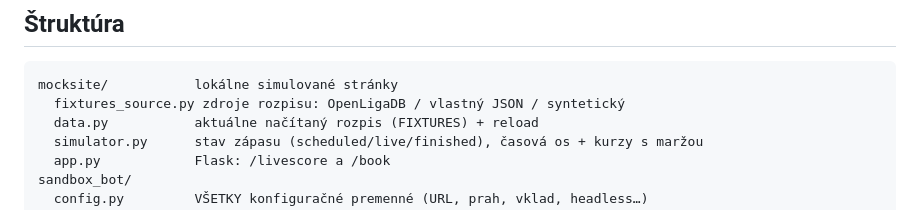
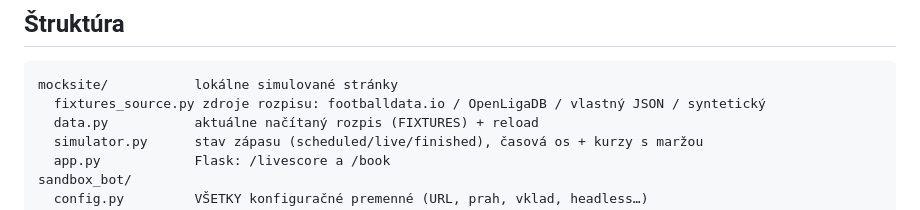
Before and after one commit to martinrendos-commits/betting-sandbox, a Markdown page: README.md, the part around the change. Rendered like a GitHub page.

Commit message:
Document footballdata.io provider in structure list
Co-Authored-By: Devin AI <158243242+devin-ai-integration[bot]@users.noreply.github.com>

````diff
--- a/README.md
+++ b/README.md
@@ -138,7 +138,7 @@ nenahradí – `fixtures` vypíše najbližšie hracie dni.
 
 ```
 mocksite/           lokálne simulované stránky
-  fixtures_source.py zdroje rozpisu: OpenLigaDB / vlastný JSON / syntetický
+  fixtures_source.py zdroje rozpisu: footballdata.io / OpenLigaDB / vlastný JSON / syntetický
   data.py           aktuálne načítaný rozpis (FIXTURES) + reload
   simulator.py      stav zápasu (scheduled/live/finished), časová os + kurzy s maržou
   app.py            Flask: /livescore a /book
````
